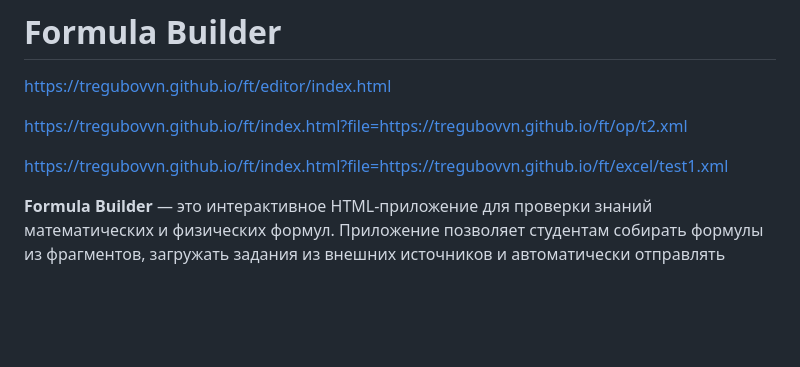
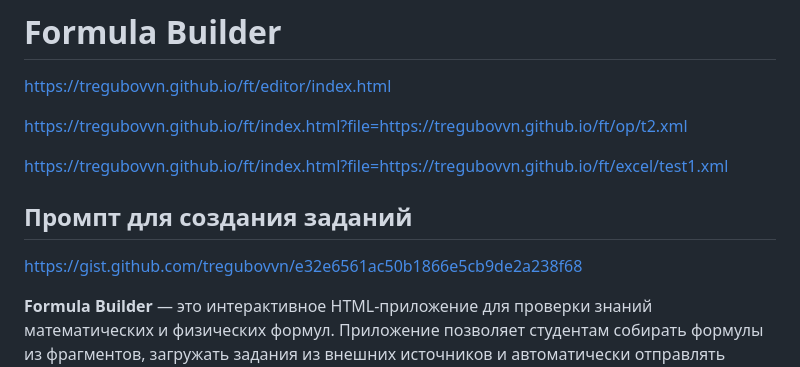
Before and after one commit to tregubovvn/ft, a Markdown page: README.md, the part around the change. Rendered like a GitHub page; blank space fills up the shorter version.

```diff
--- a/README.md
+++ b/README.md
@@ -6,6 +6,8 @@ https://tregubovvn.github.io/ft/index.html?file=https://tregubovvn.github.io/ft/
 
 https://tregubovvn.github.io/ft/index.html?file=https://tregubovvn.github.io/ft/excel/test1.xml
 
+## Промпт для создания заданий
+https://gist.github.com/tregubovvn/e32e6561ac50b1866e5cb9de2a238f68
 
 
 
```
